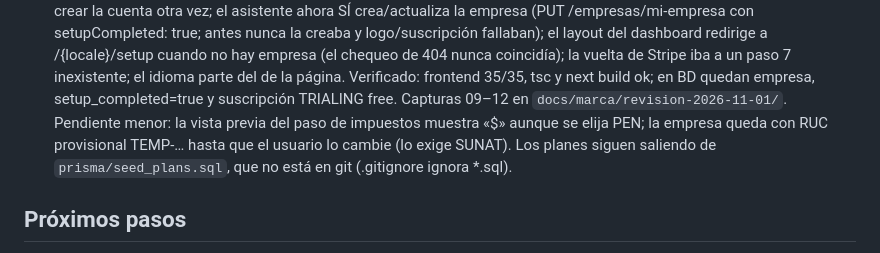
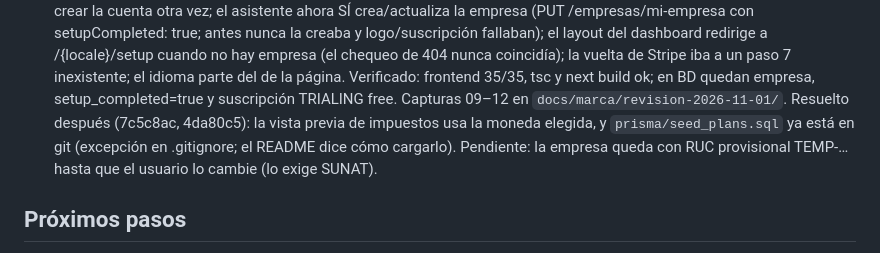
Before and after one commit to miguelgargurevich/invoiceapp, a Markdown page: docs/HANDOFF.md, the part around the change. Rendered like a GitHub page.

Commit message:
docs(handoff): pendientes del onboarding resueltos
Co-Authored-By: Claude Opus 5.5 <noreply@anthropic.com>

```diff
--- a/docs/HANDOFF.md
+++ b/docs/HANDOFF.md
@@ -503,9 +503,9 @@
   /{locale}/setup cuando no hay empresa (el chequeo de 404 nunca coincidía); la vuelta de Stripe iba a un paso 7
   inexistente; el idioma parte del de la página. Verificado: frontend 35/35, tsc y next build ok; en BD quedan
   empresa, setup_completed=true y suscripción TRIALING free. Capturas 09–12 en `docs/marca/revision-2026-11-01/`.
-  Pendiente menor: la vista previa del paso de impuestos muestra «$» aunque se elija PEN; la empresa queda con RUC
-  provisional TEMP-… hasta que el usuario lo cambie (lo exige SUNAT). Los planes siguen saliendo de
-  `prisma/seed_plans.sql`, que no está en git (.gitignore ignora *.sql).
+  Resuelto después (7c5c8ac, 4da80c5): la vista previa de impuestos usa la moneda elegida, y `prisma/seed_plans.sql`
+  ya está en git (excepción en .gitignore; el README dice cómo cargarlo). Pendiente: la empresa queda con RUC
+  provisional TEMP-… hasta que el usuario lo cambie (lo exige SUNAT).
 
 ## Próximos pasos
 
```
